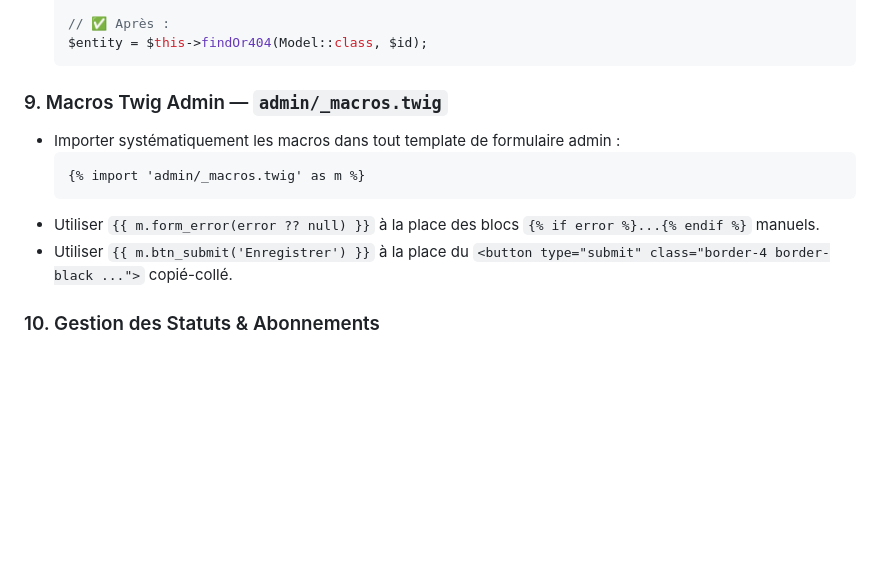
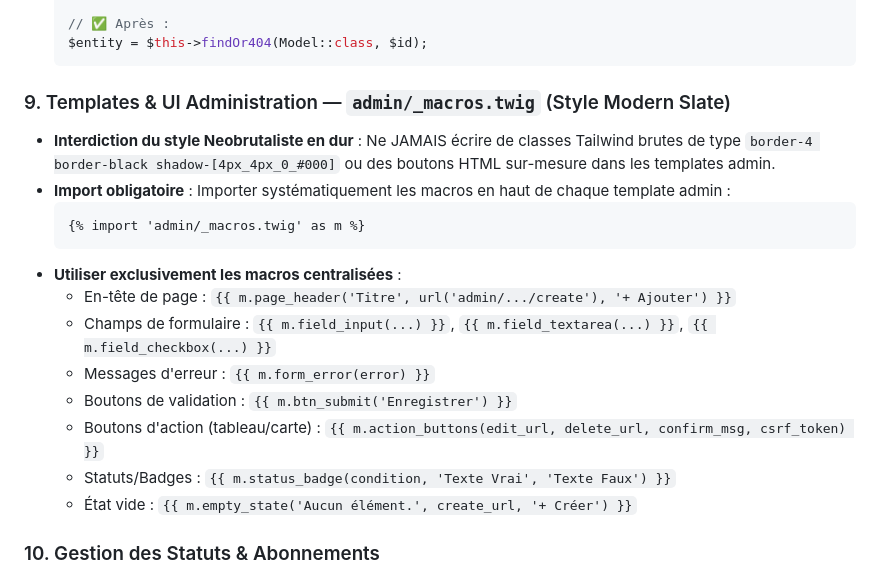
Before and after one commit to salamichel/usm-core, a Markdown page: .agents/AGENTS.md, the part around the change. Drawn GitHub-style; blank space fills up the shorter version.

Commit message:
docs(agents): mise a jour de la regle 9 sur les macros Twig et le style Modern Slate

````diff
--- a/.agents/AGENTS.md
+++ b/.agents/AGENTS.md
@@ -107,13 +107,20 @@ Pour conserver l'uniformité visuelle du site, chaque page principale doit utili
   $entity = $this->findOr404(Model::class, $id);
   ```
 
-### 9. Macros Twig Admin — `admin/_macros.twig`
-- Importer systématiquement les macros dans tout template de formulaire admin :
+### 9. Templates & UI Administration — `admin/_macros.twig` (Style Modern Slate)
+- **Interdiction du style Neobrutaliste en dur** : Ne JAMAIS écrire de classes Tailwind brutes de type `border-4 border-black shadow-[4px_4px_0_#000]` ou des boutons HTML sur-mesure dans les templates admin.
+- **Import obligatoire** : Importer systématiquement les macros en haut de chaque template admin :
   ```twig
   {% import 'admin/_macros.twig' as m %}
   ```
-- Utiliser `{{ m.form_error(error ?? null) }}` à la place des blocs `{% if error %}...{% endif %}` manuels.
-- Utiliser `{{ m.btn_submit('Enregistrer') }}` à la place du `<button type="submit" class="border-4 border-black ...">` copié-collé.
+- **Utiliser exclusivement les macros centralisées** :
+  - En-tête de page : `{{ m.page_header('Titre', url('admin/.../create'), '+ Ajouter') }}`
+  - Champs de formulaire : `{{ m.field_input(...) }}`, `{{ m.field_textarea(...) }}`, `{{ m.field_checkbox(...) }}`
+  - Messages d'erreur : `{{ m.form_error(error) }}`
+  - Boutons de validation : `{{ m.btn_submit('Enregistrer') }}`
+  - Boutons d'action (tableau/carte) : `{{ m.action_buttons(edit_url, delete_url, confirm_msg, csrf_token) }}`
+  - Statuts/Badges : `{{ m.status_badge(condition, 'Texte Vrai', 'Texte Faux') }}`
+  - État vide : `{{ m.empty_state('Aucun élément.', create_url, '+ Créer') }}`
 
 ### 10. Gestion des Statuts & Abonnements
 - **Helper de statuts** : Toujours passer par `App\Helpers\ParticipationStatus` pour labelliser (`Présent(e)`, `Absent(e)`, etc.) et catégoriser les présences des joueurs. Ne jamais afficher ou comparer des chaînes brutes en dur.
````
